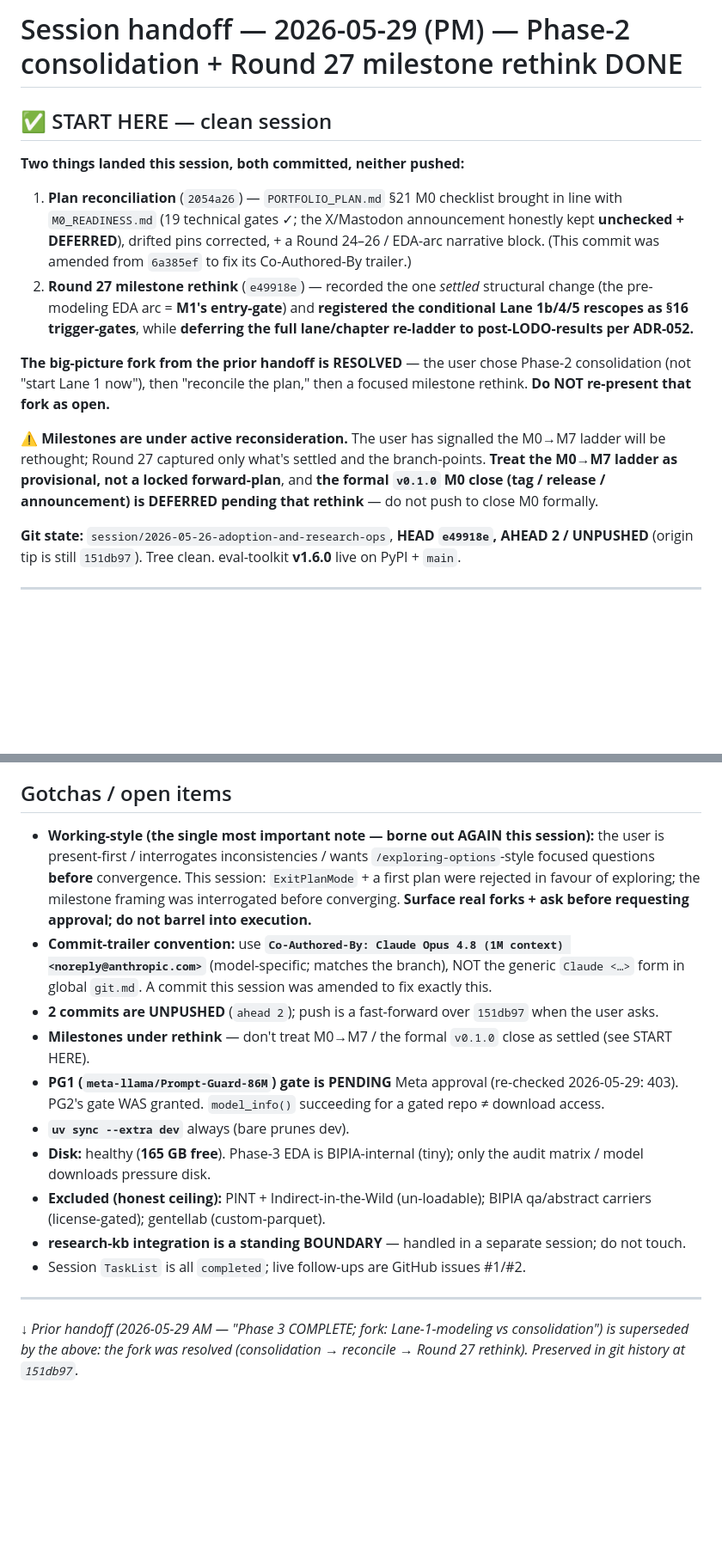
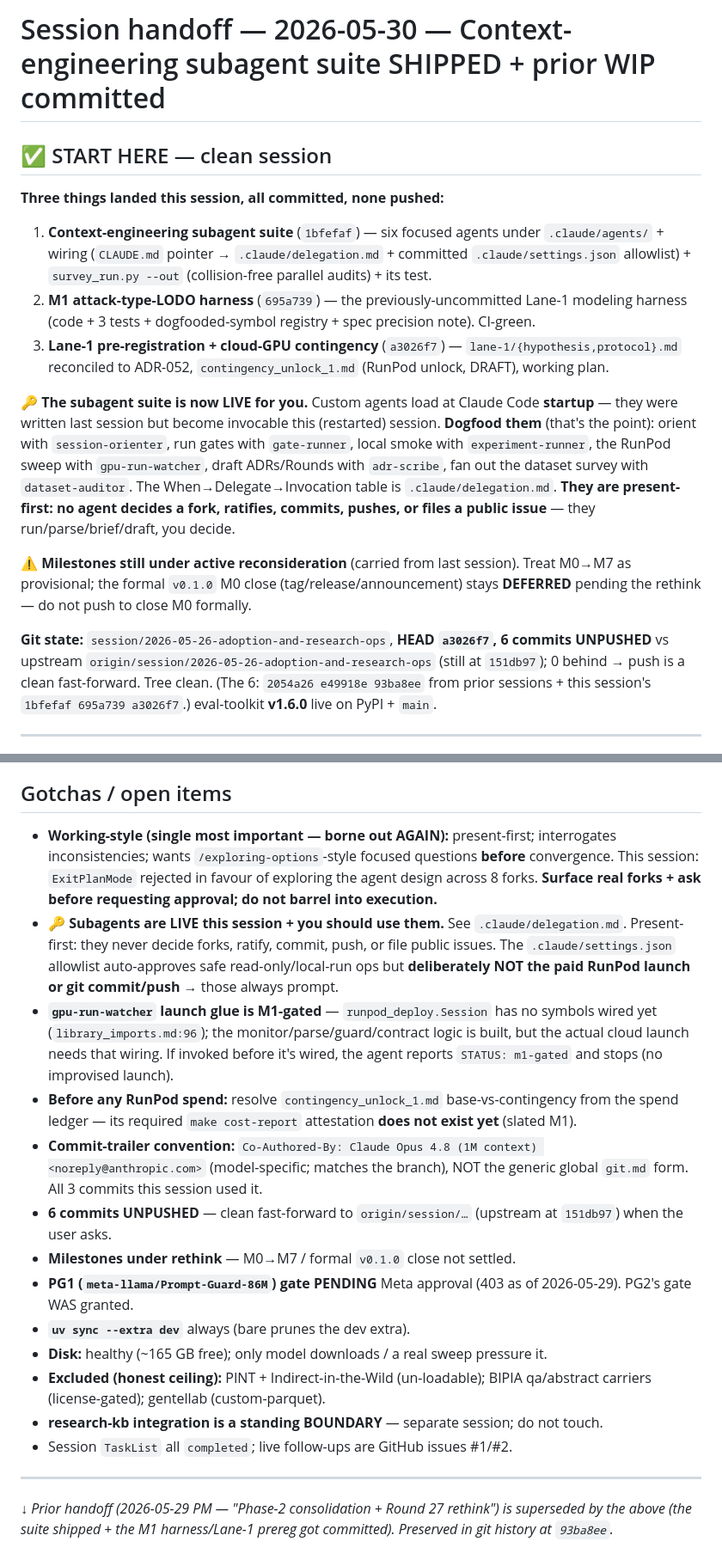
Before and after one commit to brandon-behring/prompt-injection-portfolio, a Markdown page: docs/planning/SESSION-HANDOFF.md, 2 parts joined by grey strips. Shown at 86% size. Rendered like a GitHub page; blank space fills up the shorter version.

```diff
--- a/docs/planning/SESSION-HANDOFF.md
+++ b/docs/planning/SESSION-HANDOFF.md
@@ -1,16 +1,17 @@
-# Session handoff — 2026-05-29 (PM) — Phase-2 consolidation + Round 27 milestone rethink DONE
+# Session handoff — 2026-05-30 — Context-engineering subagent suite SHIPPED + prior WIP committed
 
 ## ✅ START HERE — clean session
 
-**Two things landed this session, both committed, neither pushed:**
-1. **Plan reconciliation** (`2054a26`) — `PORTFOLIO_PLAN.md` §21 M0 checklist brought in line with `M0_READINESS.md` (19 technical gates ✓; the X/Mastodon announcement honestly kept **unchecked + DEFERRED**), drifted pins corrected, + a Round 24–26 / EDA-arc narrative block. (This commit was amended from `6a385ef` to fix its Co-Authored-By trailer.)
-2. **Round 27 milestone rethink** (`e49918e`) — recorded the one *settled* structural change (the pre-modeling EDA arc = **M1's entry-gate**) and **registered the conditional Lane 1b/4/5 rescopes as §16 trigger-gates**, while **deferring the full lane/chapter re-ladder to post-LODO-results per ADR-052.**
+**Three things landed this session, all committed, none pushed:**
+1. **Context-engineering subagent suite** (`1bfefaf`) — six focused agents under `.claude/agents/` + wiring (`CLAUDE.md` pointer → `.claude/delegation.md` + committed `.claude/settings.json` allowlist) + `survey_run.py --out` (collision-free parallel audits) + its test.
+2. **M1 attack-type-LODO harness** (`695a739`) — the previously-uncommitted Lane-1 modeling harness (code + 3 tests + dogfooded-symbol registry + spec precision note). CI-green.
+3. **Lane-1 pre-registration + cloud-GPU contingency** (`a3026f7`) — `lane-1/{hypothesis,protocol}.md` reconciled to ADR-052, `contingency_unlock_1.md` (RunPod unlock, DRAFT), working plan.
 
-**The big-picture fork from the prior handoff is RESOLVED** — the user chose Phase-2 consolidation (not "start Lane 1 now"), then "reconcile the plan," then a focused milestone rethink. **Do NOT re-present that fork as open.**
+**🔑 The subagent suite is now LIVE for you.** Custom agents load at Claude Code **startup** — they were written last session but become invocable this (restarted) session. **Dogfood them** (that's the point): orient with `session-orienter`, run gates with `gate-runner`, local smoke with `experiment-runner`, the RunPod sweep with `gpu-run-watcher`, draft ADRs/Rounds with `adr-scribe`, fan out the dataset survey with `dataset-auditor`. The When→Delegate→Invocation table is `.claude/delegation.md`. **They are present-first: no agent decides a fork, ratifies, commits, pushes, or files a public issue** — they run/parse/brief/draft, you decide.
 
-**⚠️ Milestones are under active reconsideration.** The user has signalled the M0→M7 ladder will be rethought; Round 27 captured only what's settled and the branch-points. **Treat the M0→M7 ladder as provisional, not a locked forward-plan**, and **the formal `v0.1.0` M0 close (tag / release / announcement) is DEFERRED pending that rethink** — do not push to close M0 formally.
+**⚠️ Milestones still under active reconsideration** (carried from last session). Treat M0→M7 as provisional; the formal `v0.1.0` M0 close (tag/release/announcement) stays **DEFERRED** pending the rethink — do not push to close M0 formally.
 
-**Git state:** `session/2026-05-26-adoption-and-research-ops`, **HEAD `e49918e`, AHEAD 2 / UNPUSHED** (origin tip is still `151db97`). Tree clean. eval-toolkit **v1.6.0** live on PyPI + `main`.
+**Git state:** `session/2026-05-26-adoption-and-research-ops`, **HEAD `a3026f7`, 6 commits UNPUSHED** vs upstream `origin/session/2026-05-26-adoption-and-research-ops` (still at `151db97`); 0 behind → push is a clean fast-forward. Tree clean. (The 6: `2054a26 e49918e 93ba8ee` from prior sessions + this session's `1bfefaf 695a739 a3026f7`.) eval-toolkit **v1.6.0** live on PyPI + `main`.
 
 ---
 
@@ -77,16 +89,19 @@ The formal `v0.1.0` M0 close is **NOT** on this list — deferred pending the mi
 
 ## Gotchas / open items
-- **Working-style (the single most important note — borne out AGAIN this session):** the user is present-first / interrogates inconsistencies / wants `/exploring-options`-style focused questions **before** convergence. This session: `ExitPlanMode` + a first plan were rejected in favour of exploring; the milestone framing was interrogated before converging. **Surface real forks + ask before requesting approval; do not barrel into execution.**
-- **Commit-trailer convention:** use **`Co-Authored-By: Claude Opus 4.8 (1M context) <noreply@anthropic.com>`** (model-specific; matches the branch), NOT the generic `Claude <…>` form in global `git.md`. A commit this session was amended to fix exactly this.
-- **2 commits are UNPUSHED** (`ahead 2`); push is a fast-forward over `151db97` when the user asks.
-- **Milestones under rethink** — don't treat M0→M7 / the formal `v0.1.0` close as settled (see START HERE).
-- **PG1 (`meta-llama/Prompt-Guard-86M`) gate is PENDING** Meta approval (re-checked 2026-05-29: 403). PG2's gate WAS granted. `model_info()` succeeding for a gated repo ≠ download access.
-- **`uv sync --extra dev`** always (bare prunes dev).
-- **Disk:** healthy (**165 GB free**). Phase-3 EDA is BIPIA-internal (tiny); only the audit matrix / model downloads pressure disk.
+- **Working-style (single most important — borne out AGAIN):** present-first; interrogates inconsistencies; wants `/exploring-options`-style focused questions **before** convergence. This session: `ExitPlanMode` rejected in favour of exploring the agent design across 8 forks. **Surface real forks + ask before requesting approval; do not barrel into execution.**
+- **🔑 Subagents are LIVE this session + you should use them.** See `.claude/delegation.md`. Present-first: they never decide forks, ratify, commit, push, or file public issues. The `.claude/settings.json` allowlist auto-approves safe read-only/local-run ops but **deliberately NOT the paid RunPod launch or git commit/push** → those always prompt.
+- **`gpu-run-watcher` launch glue is M1-gated** — `runpod_deploy.Session` has no symbols wired yet (`library_imports.md:96`); the monitor/parse/guard/contract logic is built, but the actual cloud launch needs that wiring. If invoked before it's wired, the agent reports `STATUS: m1-gated` and stops (no improvised launch).
+- **Before any RunPod spend:** resolve `contingency_unlock_1.md` base-vs-contingency from the spend ledger — its required `make cost-report` attestation **does not exist yet** (slated M1).
+- **Commit-trailer convention:** `Co-Authored-By: Claude Opus 4.8 (1M context) <noreply@anthropic.com>` (model-specific; matches the branch), NOT the generic global `git.md` form. All 3 commits this session used it.
+- **6 commits UNPUSHED** — clean fast-forward to `origin/session/…` (upstream at `151db97`) when the user asks.
+- **Milestones under rethink** — M0→M7 / formal `v0.1.0` close not settled.
+- **PG1 (`meta-llama/Prompt-Guard-86M`) gate PENDING** Meta approval (403 as of 2026-05-29). PG2's gate WAS granted.
+- **`uv sync --extra dev`** always (bare prunes the dev extra).
+- **Disk:** healthy (~165 GB free); only model downloads / a real sweep pressure it.
 - **Excluded (honest ceiling):** PINT + Indirect-in-the-Wild (un-loadable); BIPIA qa/abstract carriers (license-gated); gentellab (custom-parquet).
-- **research-kb integration is a standing BOUNDARY** — handled in a separate session; do not touch.
-- Session `TaskList` is all `completed`; live follow-ups are GitHub issues #1/#2.
+- **research-kb integration is a standing BOUNDARY** — separate session; do not touch.
+- Session `TaskList` all `completed`; live follow-ups are GitHub issues #1/#2.
 
 ---
 
-*↓ Prior handoff (2026-05-29 AM — "Phase 3 COMPLETE; fork: Lane-1-modeling vs consolidation") is superseded by the above: the fork was resolved (consolidation → reconcile → Round 27 rethink). Preserved in git history at `151db97`.*
+*↓ Prior handoff (2026-05-29 PM — "Phase-2 consolidation + Round 27 rethink") is superseded by the above (the suite shipped + the M1 harness/Lane-1 prereg got committed). Preserved in git history at `93ba8ee`.*
```
Also changed, not shown: other parts of docs/planning/SESSION-HANDOFF.md (+50 -39 lines).
